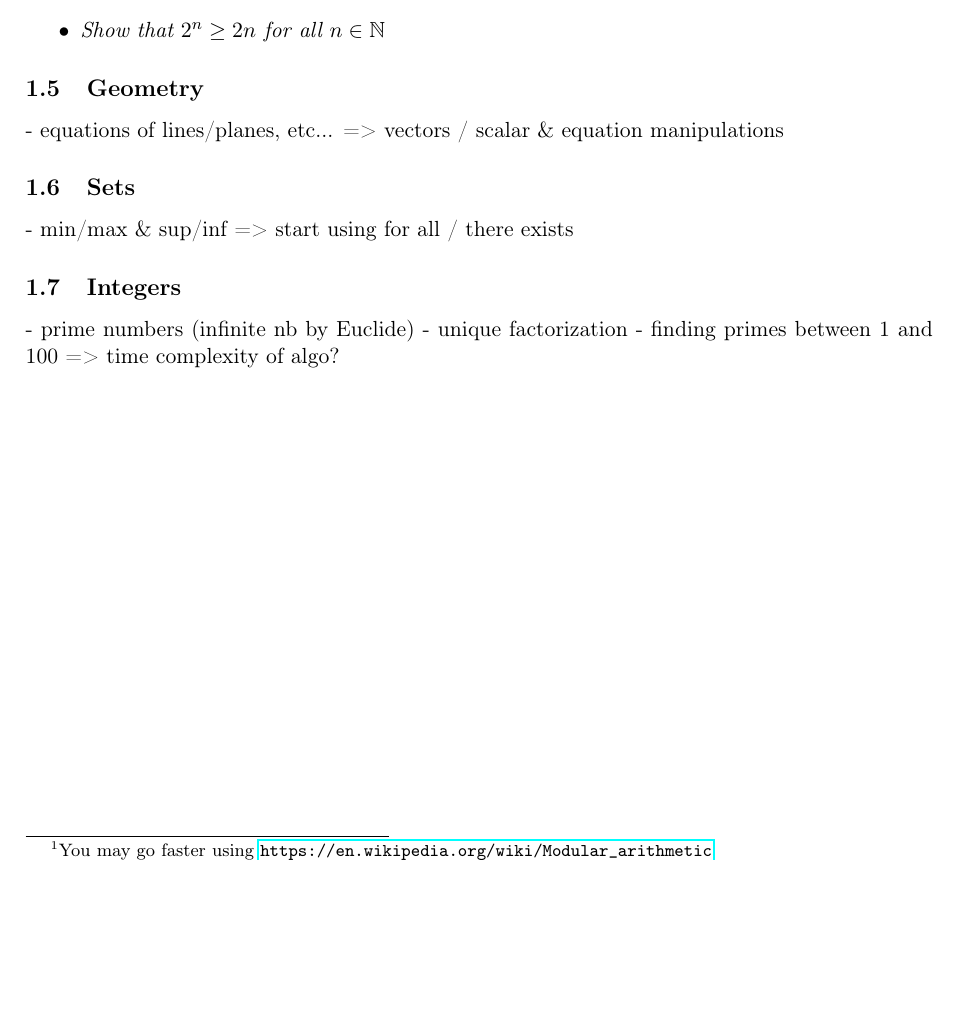
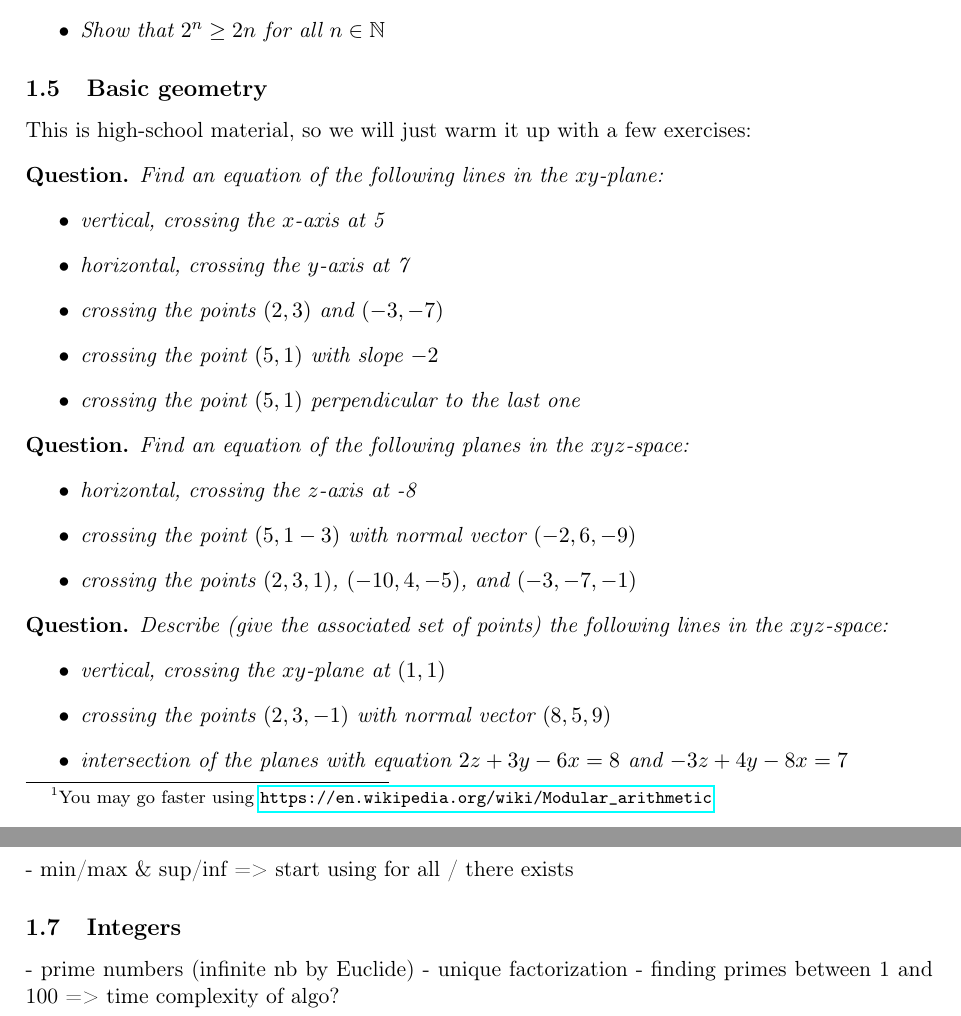
Before and after one commit to pauldubois98/RefresherMaths2022, a LaTeX paper (course.tex, which reads 1-ElementaryMaths.tex): part of page 9 of 11 before the commit and two parts of pages 9 and 10 of 12 after it, the two joined at a grey line, cut so that both start at the same text, the shorter picture padded with empty space. Compiled offline with pdfLaTeX.

Commit message:
added basic geometry

```diff
--- a/1-ElementaryMaths.tex
+++ b/1-ElementaryMaths.tex
@@ -361,8 +361,35 @@ A misleading "proof":
 \end{question}
 
 
-\subsection{Geometry}
-- equations of lines/planes, etc... => vectors / scalar \& equation manipulations
+
+\subsection{Basic geometry}
+This is high-school material, so we will just warm it up with a few exercises:
+\begin{question} Find an equation of the following lines in the $xy$-plane:
+    \begin{itemize}
+        \item vertical, crossing the $x$-axis at 5
+        \item horizontal, crossing the $y$-axis at 7
+        \item crossing the points $(2,3)$ and $(-3,-7)$
+        \item crossing the point $(5,1)$ with slope $-2$
+        \item crossing the point $(5,1)$ perpendicular to the last one
+    \end{itemize}
+\end{question}
+\begin{question} Find an equation of the following planes in the $xyz$-space:
+    \begin{itemize}
+        \item horizontal, crossing the $z$-axis at -8
+        \item crossing the point $(5,1-3)$ with normal vector $(-2,6,-9)$
+        \item crossing the points $(2,3,1)$, $(-10,4,-5)$, and $(-3,-7,-1)$
+    \end{itemize}
+\end{question}
+\begin{question} Describe (give the associated set of points) the following lines in the $xyz$-space:
+    \begin{itemize}
+        \item vertical, crossing the $xy$-plane at $(1,1)$
+        \item crossing the points $(2,3,-1)$ with normal vector $(8,5,9)$
+        \item intersection of the planes with equation $2z+3y-6x=8$ and $-3z+4y-8x=7$
+    \end{itemize}
+\end{question}
+
+
+
 \subsection{Sets}
 - min/max \& sup/inf => start using for all / there exists
 \subsection{Integers}
```
Also changed, not shown: course.pdf.
